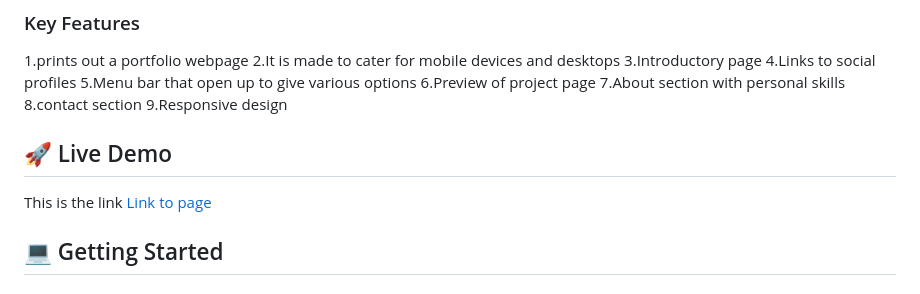
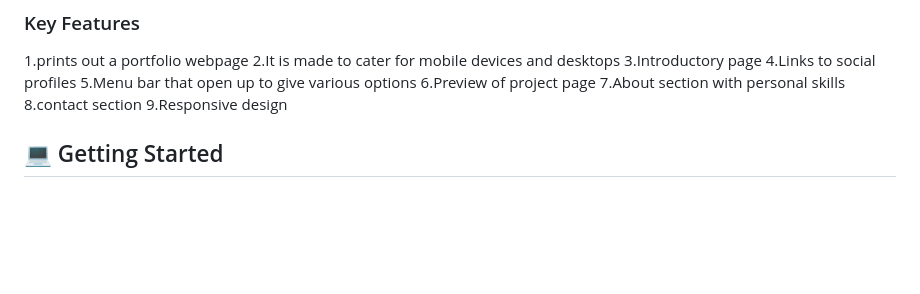
Before and after one commit to 2004-okari/MY-PORTFOLIO, a Markdown page: README.md, the part around the change. Rendered like a GitHub page; blank space fills up the shorter version.

```diff
--- a/README.md
+++ b/README.md
@@ -52,9 +52,6 @@ My PORTFOLIO project in Microverse.
   8.contact section
   9.Responsive design
 
-## 🚀 Live Demo <a name="live-demo"></a>
-
-This is the link [Link to page](https://2004-okari.github.io/MY-PORTFOLIO/)
 
 ## 💻 Getting Started <a name="getting-started"></a>
 
```
